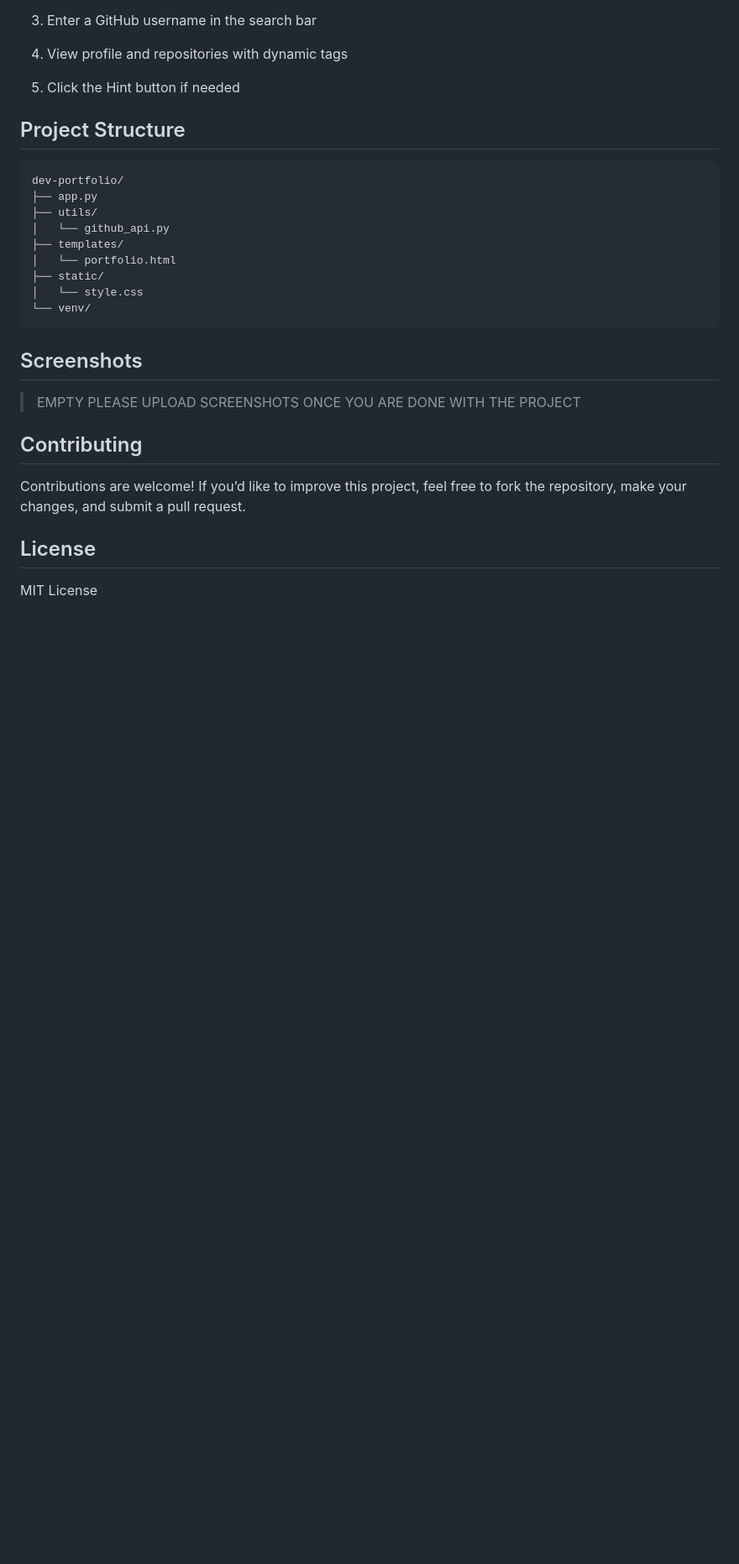
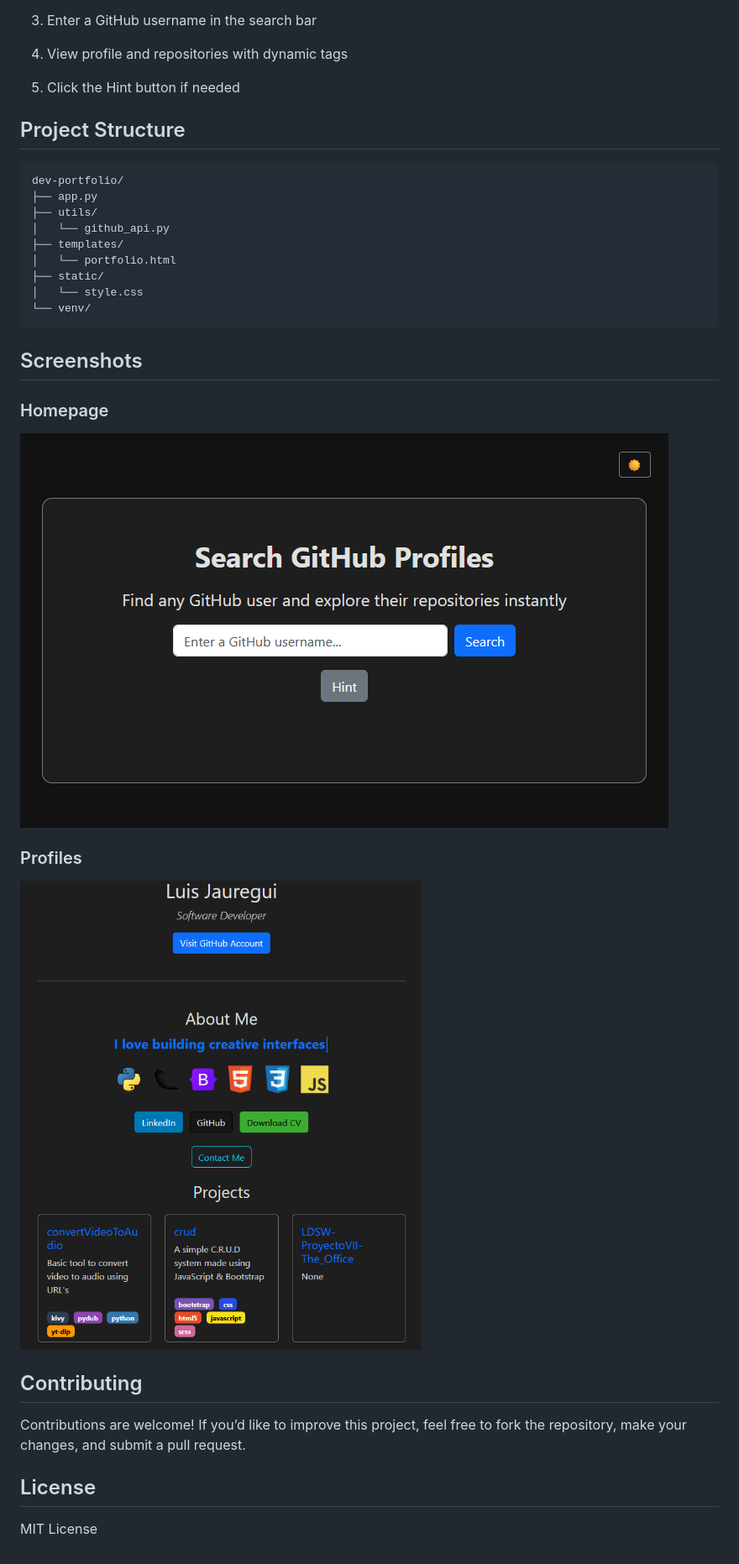
Before and after one commit to Luisjauregui6/dev-portfolio, a Markdown page: README.md, the part around the change. Shown: that part at 84% size. Drawn GitHub-style; pictures changed too: images/1st_ss.png (added), images/2nd_ss.png (added); blank space fills up the shorter version.

Commit message:
added screenshots

````diff
--- a/README.md
+++ b/README.md
@@ -75,7 +75,12 @@ dev-portfolio/
 ```
 
 ## Screenshots
-> EMPTY PLEASE UPLOAD SCREENSHOTS ONCE YOU ARE DONE WITH THE PROJECT
+
+### Homepage
+![Homepage Screenshot](images/1st_ss.png)
+
+### Profiles
+![Profiles](images/2nd_ss.png)
 
 ## Contributing
 Contributions are welcome! If you’d like to improve this project, feel free to fork the repository, make your changes, and submit a pull request.
````
